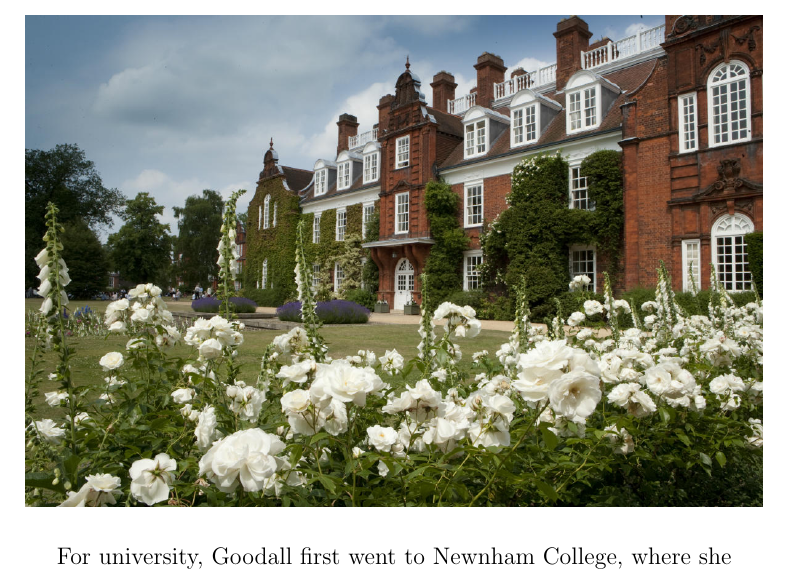
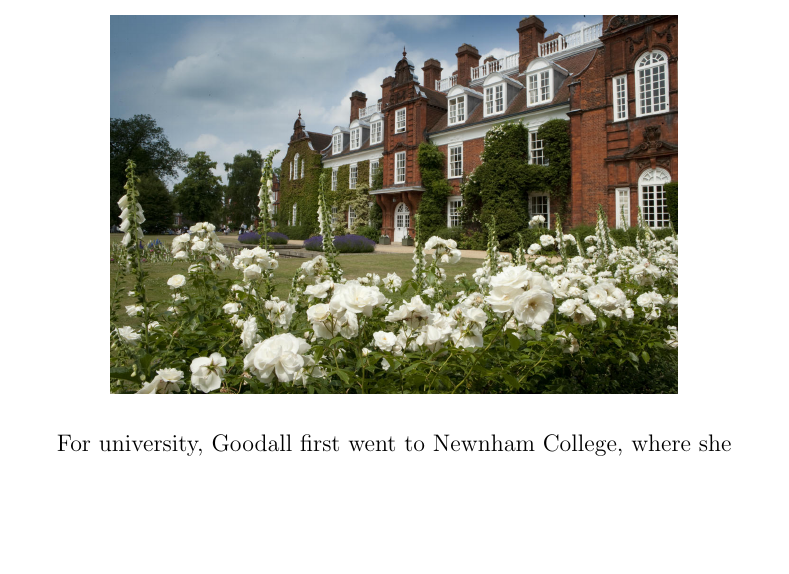
Before and after one commit to rayhan-wijaya/jane-goodall-script, a LaTeX document (jane-goodall/script.tex): part of page 4 of 6 before the commit and part of page 4 of 5 after it, cut so that both start at the same text, the shorter picture padded with empty space. Compiled offline with pdfLaTeX.

Commit message:
altered width and height of newnham college image

```diff
--- a/jane-goodall/script.tex
+++ b/jane-goodall/script.tex
@@ -59,8 +59,8 @@ founder of the Aston Martin Owners Club.
 \pagebreak
 
 \includegraphics[
-    width=13cm,
-    height=30cm,
+    width=10cm,
+    height=10cm,
     keepaspectratio
 ]{newnham-college}
 
```
